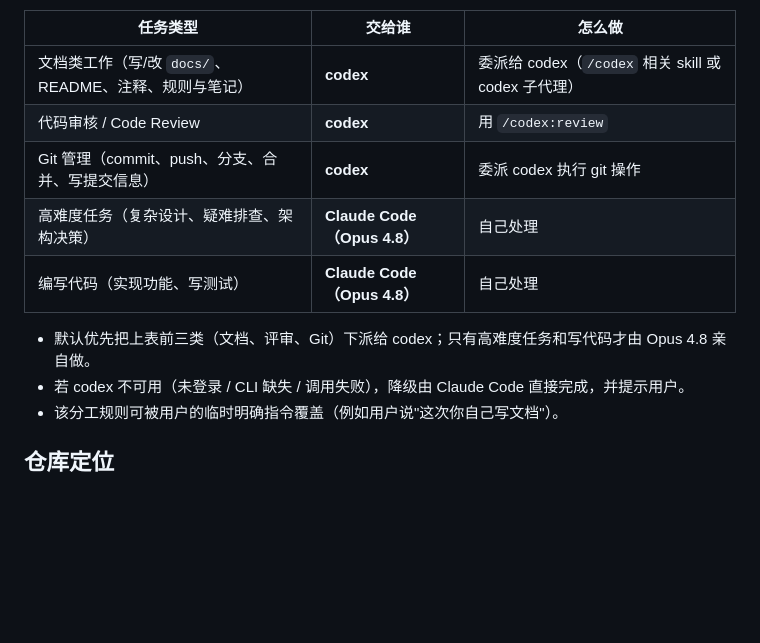
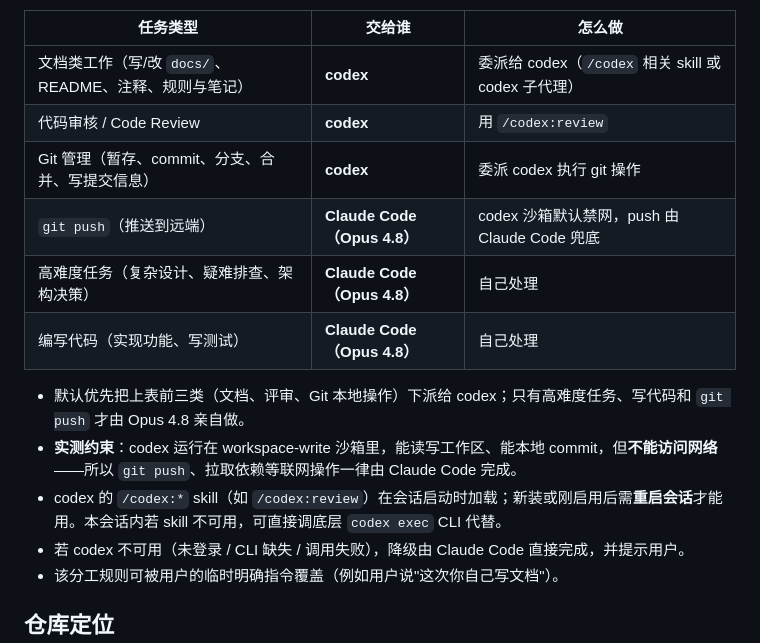
Before and after one commit to YanYeek/go-doudizhu-lab, a Markdown page: CLAUDE.md, the part around the change. Rendered like a GitHub page; blank space fills up the shorter version.

Commit message:
docs: 补充 codex 分工的实测约束
明确 git push 与联网操作由 Claude Code 兜底（codex 沙箱禁网），
并注明 /codex:* skill 需重启会话才加载。

Co-Authored-By: Claude Fable 5 <noreply@anthropic.com>

```diff
--- a/CLAUDE.md
+++ b/CLAUDE.md
@@ -9,11 +9,14 @@
 |----------|--------|--------|
 | 文档类工作（写/改 `docs/`、README、注释、规则与笔记） | **codex** | 委派给 codex（`/codex` 相关 skill 或 codex 子代理） |
 | 代码审核 / Code Review | **codex** | 用 `/codex:review` |
-| Git 管理（commit、push、分支、合并、写提交信息） | **codex** | 委派 codex 执行 git 操作 |
+| Git 管理（暂存、commit、分支、合并、写提交信息） | **codex** | 委派 codex 执行 git 操作 |
+| `git push`（推送到远端） | **Claude Code（Opus 4.8）** | codex 沙箱默认禁网，push 由 Claude Code 兜底 |
 | 高难度任务（复杂设计、疑难排查、架构决策） | **Claude Code（Opus 4.8）** | 自己处理 |
 | 编写代码（实现功能、写测试） | **Claude Code（Opus 4.8）** | 自己处理 |
 
-- 默认优先把上表前三类（文档、评审、Git）下派给 codex；只有高难度任务和写代码才由 Opus 4.8 亲自做。
+- 默认优先把上表前三类（文档、评审、Git 本地操作）下派给 codex；只有高难度任务、写代码和 `git push` 才由 Opus 4.8 亲自做。
+- **实测约束**：codex 运行在 workspace-write 沙箱里，能读写工作区、能本地 commit，但**不能访问网络**——所以 `git push`、拉取依赖等联网操作一律由 Claude Code 完成。
+- codex 的 `/codex:*` skill（如 `/codex:review`）在会话启动时加载；新装或刚启用后需**重启会话**才能用。本会话内若 skill 不可用，可直接调底层 `codex exec` CLI 代替。
 - 若 codex 不可用（未登录 / CLI 缺失 / 调用失败），降级由 Claude Code 直接完成，并提示用户。
 - 该分工规则可被用户的临时明确指令覆盖（例如用户说"这次你自己写文档"）。
 
```
